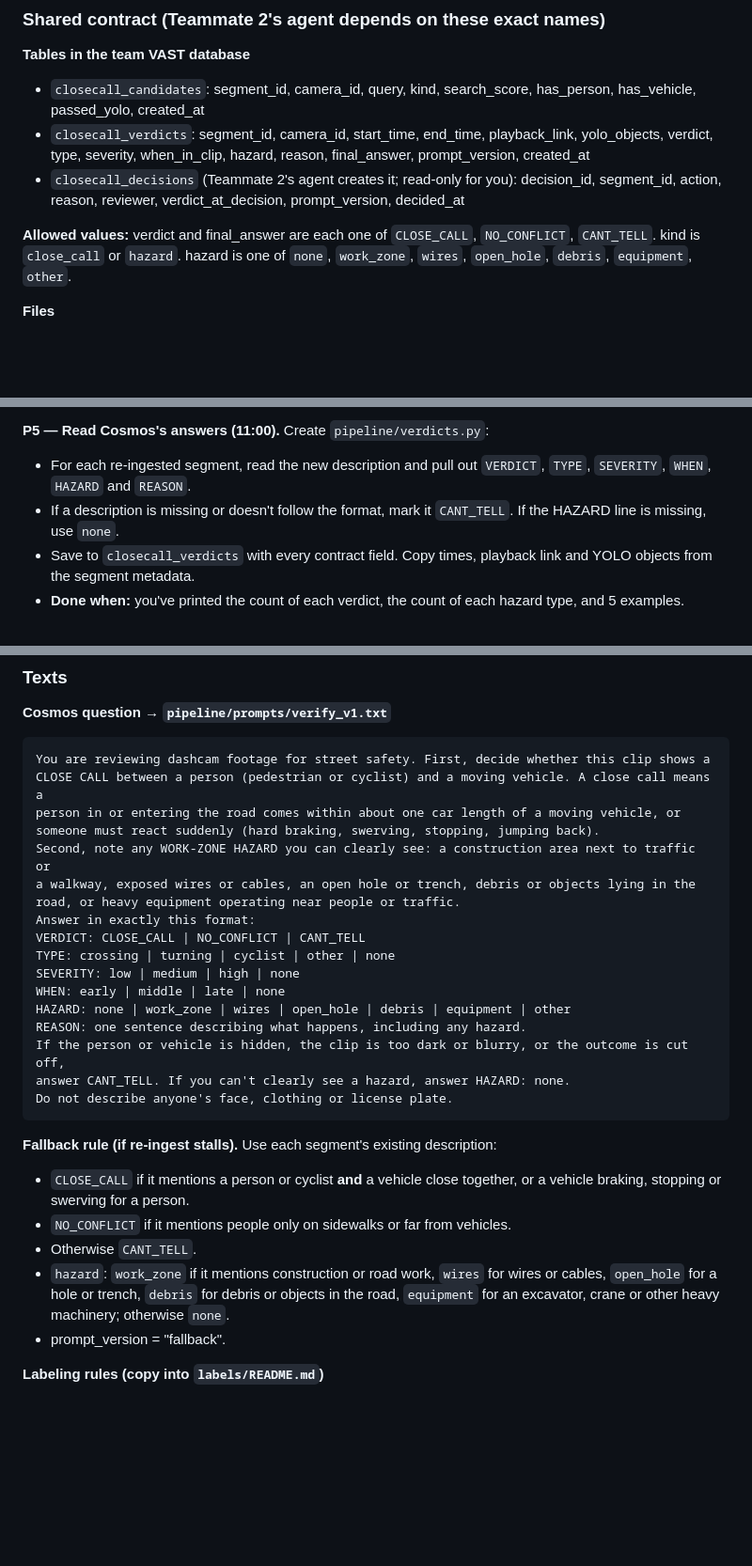
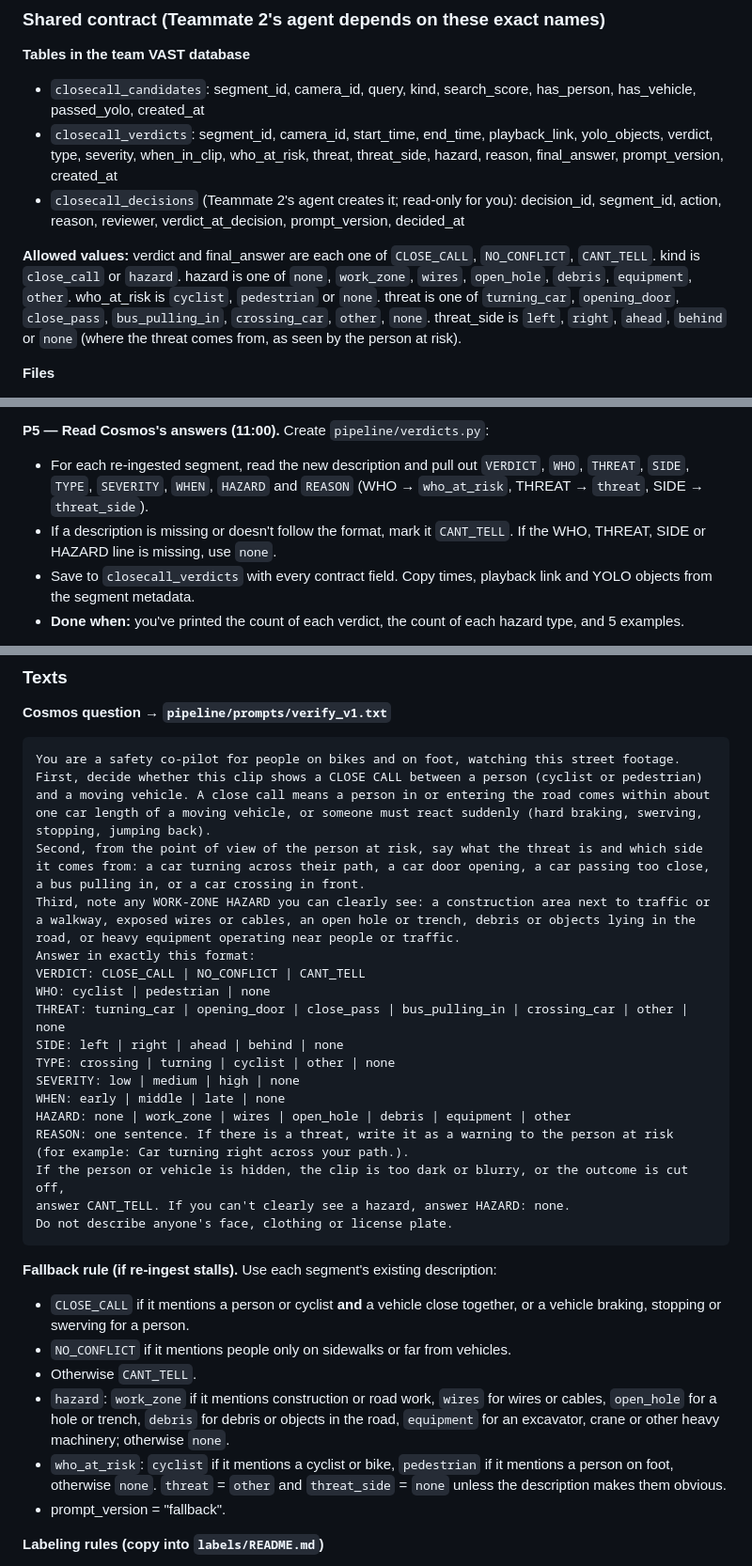
Before and after one commit to Sebilopez1/closecall, a Markdown page: agents/TEAMMATE1.md, 3 parts joined by grey strips. Shown at 94% size. Rendered like a GitHub page; blank space fills up the shorter version.

Commit message:
Enhance mission and shared contract details
Updated the mission description and shared contract details to include additional criteria for identifying near misses and hazards.

````diff
--- a/agents/TEAMMATE1.md
+++ b/agents/TEAMMATE1.md
@@ -74,10 +74,10 @@ CloseCall finds **near misses between people (pedestrians or cyclists) and movin
 ### Shared contract (Teammate 2's agent depends on these exact names)
 **Tables in the team VAST database**
 - `closecall_candidates`: segment_id, camera_id, query, kind, search_score, has_person, has_vehicle, passed_yolo, created_at
-- `closecall_verdicts`: segment_id, camera_id, start_time, end_time, playback_link, yolo_objects, verdict, type, severity, when_in_clip, hazard, reason, final_answer, prompt_version, created_at
+- `closecall_verdicts`: segment_id, camera_id, start_time, end_time, playback_link, yolo_objects, verdict, type, severity, when_in_clip, who_at_risk, threat, threat_side, hazard, reason, final_answer, prompt_version, created_at
 - `closecall_decisions` (Teammate 2's agent creates it; read-only for you): decision_id, segment_id, action, reason, reviewer, verdict_at_decision, prompt_version, decided_at
 
-**Allowed values:** verdict and final_answer are each one of `CLOSE_CALL`, `NO_CONFLICT`, `CANT_TELL`. kind is `close_call` or `hazard`. hazard is one of `none`, `work_zone`, `wires`, `open_hole`, `debris`, `equipment`, `other`.
+**Allowed values:** verdict and final_answer are each one of `CLOSE_CALL`, `NO_CONFLICT`, `CANT_TELL`. kind is `close_call` or `hazard`. hazard is one of `none`, `work_zone`, `wires`, `open_hole`, `debris`, `equipment`, `other`. who_at_risk is `cyclist`, `pedestrian` or `none`. threat is one of `turning_car`, `opening_door`, `close_pass`, `bus_pulling_in`, `crossing_car`, `other`, `none`. threat_side is `left`, `right`, `ahead`, `behind` or `none` (where the threat comes from, as seen by the person at risk).
 
 **Files**
 - `closecall/notes/schema.md` — the real table and field names you discover in P1
@@ -123,8 +123,8 @@ Write `closecall/notes/schema.md` with the real names and how a person opens a c
 - **Fallback:** if there's no progress after 15 minutes, stop waiting and apply the fallback rule below (prompt_version = "fallback").
 
 **P5 — Read Cosmos's answers (11:00).** Create `pipeline/verdicts.py`:
-- For each re-ingested segment, read the new description and pull out `VERDICT`, `TYPE`, `SEVERITY`, `WHEN`, `HAZARD` and `REASON`.
-- If a description is missing or doesn't follow the format, mark it `CANT_TELL`. If the HAZARD line is missing, use `none`.
+- For each re-ingested segment, read the new description and pull out `VERDICT`, `WHO`, `THREAT`, `SIDE`, `TYPE`, `SEVERITY`, `WHEN`, `HAZARD` and `REASON` (WHO → `who_at_risk`, THREAT → `threat`, SIDE → `threat_side`).
+- If a description is missing or doesn't follow the format, mark it `CANT_TELL`. If the WHO, THREAT, SIDE or HAZARD line is missing, use `none`.
 - Save to `closecall_verdicts` with every contract field. Copy times, playback link and YOLO objects from the segment metadata.
 - **Done when:** you've printed the count of each verdict, the count of each hazard type, and 5 examples.
 
@@ -165,20 +165,28 @@ Write `closecall/notes/schema.md` with the real names and how a person opens a c
 
 **Cosmos question → `pipeline/prompts/verify_v1.txt`**
 ```
-You are reviewing dashcam footage for street safety. First, decide whether this clip shows a
-CLOSE CALL between a person (pedestrian or cyclist) and a moving vehicle. A close call means a
-person in or entering the road comes within about one car length of a moving vehicle, or
-someone must react suddenly (hard braking, swerving, stopping, jumping back).
-Second, note any WORK-ZONE HAZARD you can clearly see: a construction area next to traffic or
+You are a safety co-pilot for people on bikes and on foot, watching this street footage.
+First, decide whether this clip shows a CLOSE CALL between a person (cyclist or pedestrian)
+and a moving vehicle. A close call means a person in or entering the road comes within about
+one car length of a moving vehicle, or someone must react suddenly (hard braking, swerving,
+stopping, jumping back).
+Second, from the point of view of the person at risk, say what the threat is and which side
+it comes from: a car turning across their path, a car door opening, a car passing too close,
+a bus pulling in, or a car crossing in front.
+Third, note any WORK-ZONE HAZARD you can clearly see: a construction area next to traffic or
 a walkway, exposed wires or cables, an open hole or trench, debris or objects lying in the
 road, or heavy equipment operating near people or traffic.
 Answer in exactly this format:
 VERDICT: CLOSE_CALL | NO_CONFLICT | CANT_TELL
+WHO: cyclist | pedestrian | none
+THREAT: turning_car | opening_door | close_pass | bus_pulling_in | crossing_car | other | none
+SIDE: left | right | ahead | behind | none
 TYPE: crossing | turning | cyclist | other | none
 SEVERITY: low | medium | high | none
 WHEN: early | middle | late | none
 HAZARD: none | work_zone | wires | open_hole | debris | equipment | other
-REASON: one sentence describing what happens, including any hazard.
+REASON: one sentence. If there is a threat, write it as a warning to the person at risk
+(for example: Car turning right across your path.).
 If the person or vehicle is hidden, the clip is too dark or blurry, or the outcome is cut off,
 answer CANT_TELL. If you can't clearly see a hazard, answer HAZARD: none.
 Do not describe anyone's face, clothing or license plate.
@@ -189,6 +197,7 @@ Do not describe anyone's face, clothing or license plate.
 - `NO_CONFLICT` if it mentions people only on sidewalks or far from vehicles.
 - Otherwise `CANT_TELL`.
 - `hazard`: `work_zone` if it mentions construction or road work, `wires` for wires or cables, `open_hole` for a hole or trench, `debris` for debris or objects in the road, `equipment` for an excavator, crane or other heavy machinery; otherwise `none`.
+- `who_at_risk`: `cyclist` if it mentions a cyclist or bike, `pedestrian` if it mentions a person on foot, otherwise `none`. `threat` = `other` and `threat_side` = `none` unless the description makes them obvious.
 - prompt_version = "fallback".
 
 **Labeling rules (copy into `labels/README.md`)**
````
Also changed, not shown: other parts of agents/TEAMMATE1.md (+2 -2 lines).
